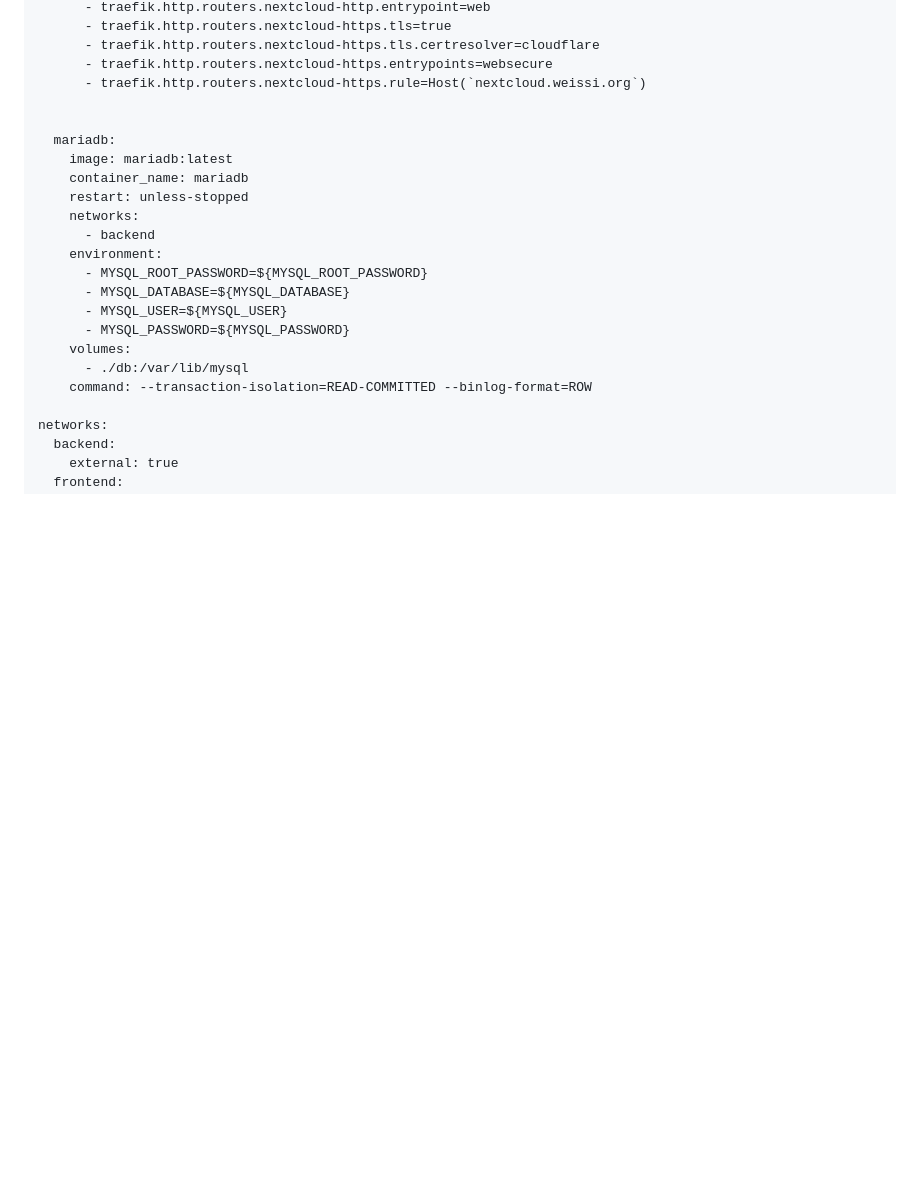
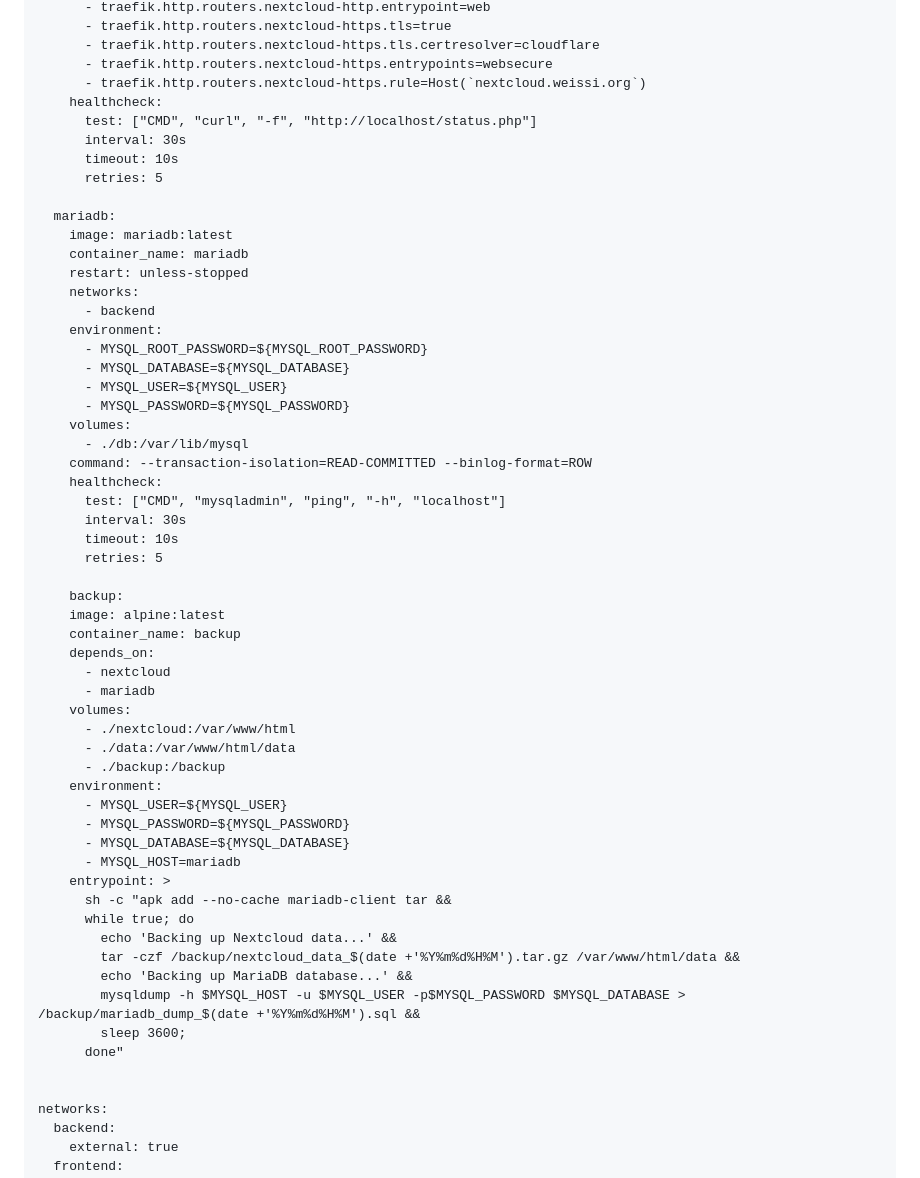
Before and after one commit to WeissiEfficiency/OwnCloudSetup, a Markdown page: V1/Installation.md, the part around the change. Rendered like a GitHub page; blank space fills up the shorter version.

```diff
--- a/V1/Installation.md
+++ b/V1/Installation.md
@@ -234,7 +234,11 @@ services:
       - traefik.http.routers.nextcloud-https.tls.certresolver=cloudflare
       - traefik.http.routers.nextcloud-https.entrypoints=websecure
       - traefik.http.routers.nextcloud-https.rule=Host(`nextcloud.weissi.org`)
-
+    healthcheck:
+      test: ["CMD", "curl", "-f", "http://localhost/status.php"]
+      interval: 30s
+      timeout: 10s
+      retries: 5
 
   mariadb:
     image: mariadb:latest
@@ -250,6 +254,37 @@ services:
     volumes:
       - ./db:/var/lib/mysql
     command: --transaction-isolation=READ-COMMITTED --binlog-format=ROW
+    healthcheck:
+      test: ["CMD", "mysqladmin", "ping", "-h", "localhost"]
+      interval: 30s
+      timeout: 10s
+      retries: 5
+
+    backup:
+    image: alpine:latest
+    container_name: backup
+    depends_on:
+      - nextcloud
+      - mariadb
+    volumes:
+      - ./nextcloud:/var/www/html
+      - ./data:/var/www/html/data
+      - ./backup:/backup
+    environment:
+      - MYSQL_USER=${MYSQL_USER}
+      - MYSQL_PASSWORD=${MYSQL_PASSWORD}
+      - MYSQL_DATABASE=${MYSQL_DATABASE}
+      - MYSQL_HOST=mariadb
+    entrypoint: >
+      sh -c "apk add --no-cache mariadb-client tar &&
+      while true; do
+        echo 'Backing up Nextcloud data...' &&
+        tar -czf /backup/nextcloud_data_$(date +'%Y%m%d%H%M').tar.gz /var/www/html/data &&
+        echo 'Backing up MariaDB database...' &&
+        mysqldump -h $MYSQL_HOST -u $MYSQL_USER -p$MYSQL_PASSWORD $MYSQL_DATABASE > /backup/mariadb_dump_$(date +'%Y%m%d%H%M').sql &&
+        sleep 3600;
+      done"
+
 
 networks:
   backend:
```
